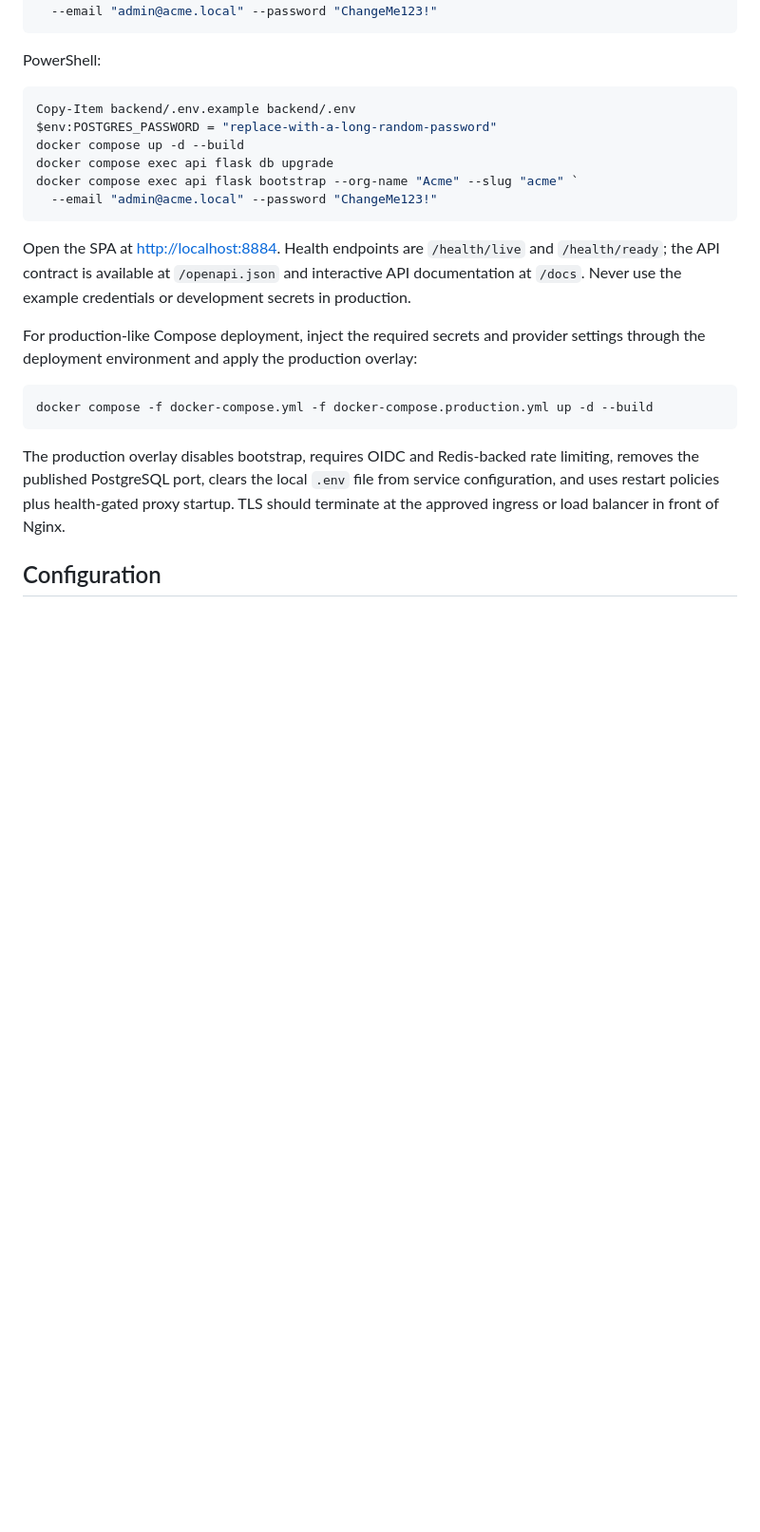
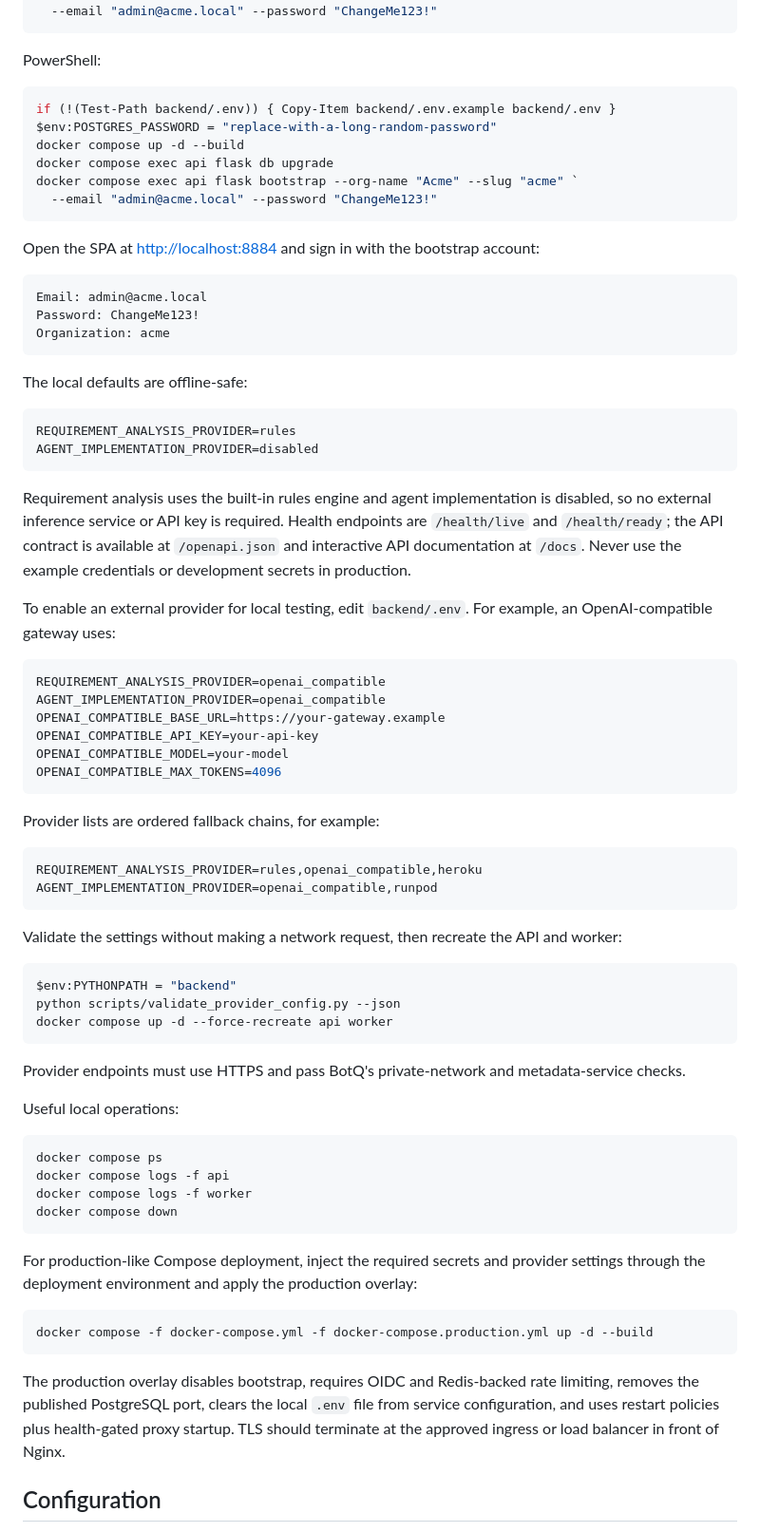
Before and after one commit to cosq-network/botq-dev, a Markdown page: README.md, the part around the change. Shown at 95% size. Rendered like a GitHub page; blank space fills up the shorter version.

Commit message:
docs: document local development workflow
Expand the README quick-start instructions for Docker Compose and PowerShell development.

Document database migration, bootstrap account creation, local login details, offline-safe provider defaults, OpenAI-compatible provider setup, ordered fallback chains, configuration validation, service recreation, and common operational commands.

Clarify that provider endpoints must satisfy HTTPS and SSRF safety requirements and that example credentials are for local development only.

````diff
--- a/README.md
+++ b/README.md
@@ -47,7 +47,7 @@ docker compose exec api flask bootstrap \
 PowerShell:
 
 ```powershell
-Copy-Item backend/.env.example backend/.env
+if (!(Test-Path backend/.env)) { Copy-Item backend/.env.example backend/.env }
 $env:POSTGRES_PASSWORD = "replace-with-a-long-random-password"
 docker compose up -d --build
 docker compose exec api flask db upgrade
@@ -55,9 +55,64 @@ docker compose exec api flask bootstrap --org-name "Acme" --slug "acme" `
   --email "admin@acme.local" --password "ChangeMe123!"
 ```
 
-Open the SPA at <http://localhost:8884>. Health endpoints are `/health/live` and `/health/ready`;
+Open the SPA at <http://localhost:8884> and sign in with the bootstrap account:
+
+```text
+Email: admin@acme.local
+Password: ChangeMe123!
+Organization: acme
+```
+
+The local defaults are offline-safe:
+
+```env
+REQUIREMENT_ANALYSIS_PROVIDER=rules
+AGENT_IMPLEMENTATION_PROVIDER=disabled
+```
+
+Requirement analysis uses the built-in rules engine and agent implementation is disabled, so no
+external inference service or API key is required. Health endpoints are `/health/live` and
+`/health/ready`;
 the API contract is available at `/openapi.json` and interactive API documentation at `/docs`.
 Never use the example credentials or development secrets in production.
+
+To enable an external provider for local testing, edit `backend/.env`. For example, an
+OpenAI-compatible gateway uses:
+
+```env
+REQUIREMENT_ANALYSIS_PROVIDER=openai_compatible
+AGENT_IMPLEMENTATION_PROVIDER=openai_compatible
+OPENAI_COMPATIBLE_BASE_URL=https://your-gateway.example
+OPENAI_COMPATIBLE_API_KEY=your-api-key
+OPENAI_COMPATIBLE_MODEL=your-model
+OPENAI_COMPATIBLE_MAX_TOKENS=4096
+```
+
+Provider lists are ordered fallback chains, for example:
+
+```env
+REQUIREMENT_ANALYSIS_PROVIDER=rules,openai_compatible,heroku
+AGENT_IMPLEMENTATION_PROVIDER=openai_compatible,runpod
+```
+
+Validate the settings without making a network request, then recreate the API and worker:
+
+```powershell
+$env:PYTHONPATH = "backend"
+python scripts/validate_provider_config.py --json
+docker compose up -d --force-recreate api worker
+```
+
+Provider endpoints must use HTTPS and pass BotQ's private-network and metadata-service checks.
+
+Useful local operations:
+
+```powershell
+docker compose ps
+docker compose logs -f api
+docker compose logs -f worker
+docker compose down
+```
 
 For production-like Compose deployment, inject the required secrets and provider settings through
 the deployment environment and apply the production overlay:
````
